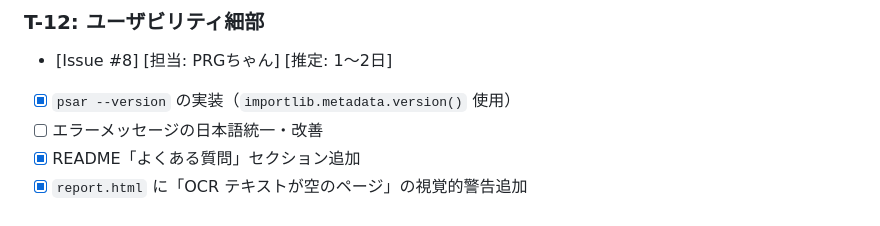
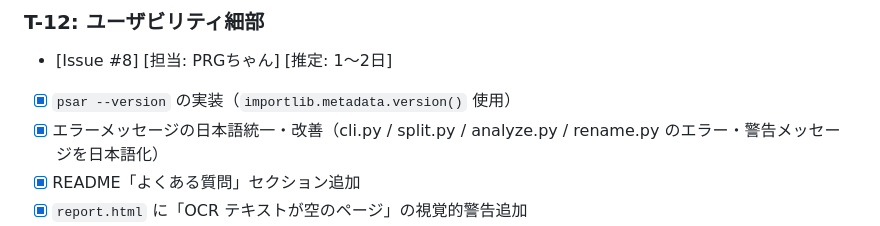
Before and after one commit to ShigetoshiMizuno/pdf-split-autorenamer, a Markdown page: docs/TODO.md, the part around the change. GitHub-like rendering.

Commit message:
docs: T-12 エラーメッセージ日本語化を完了に更新
Co-Authored-By: Claude Sonnet 4.6 <noreply@anthropic.com>

```diff
--- a/docs/TODO.md
+++ b/docs/TODO.md
@@ -180,7 +180,7 @@ v1.0.0:
 ### T-12: ユーザビリティ細部
 - [Issue #8] [担当: PRGちゃん] [推定: 1〜2日]
 - [x] `psar --version` の実装（`importlib.metadata.version()` 使用）
-- [ ] エラーメッセージの日本語統一・改善
+- [x] エラーメッセージの日本語統一・改善（cli.py / split.py / analyze.py / rename.py のエラー・警告メッセージを日本語化）
 - [x] README「よくある質問」セクション追加
 - [x] `report.html` に「OCR テキストが空のページ」の視覚的警告追加
 - [x] HTML レポートでの境界編集 → groups.json ダウンロードフローの改善（`psar serve` でローカルHTTP立ち上げ + 直接保存を実装済み。`http://` モードで `/api/save-groups` に POST して直接書き込み）
```
